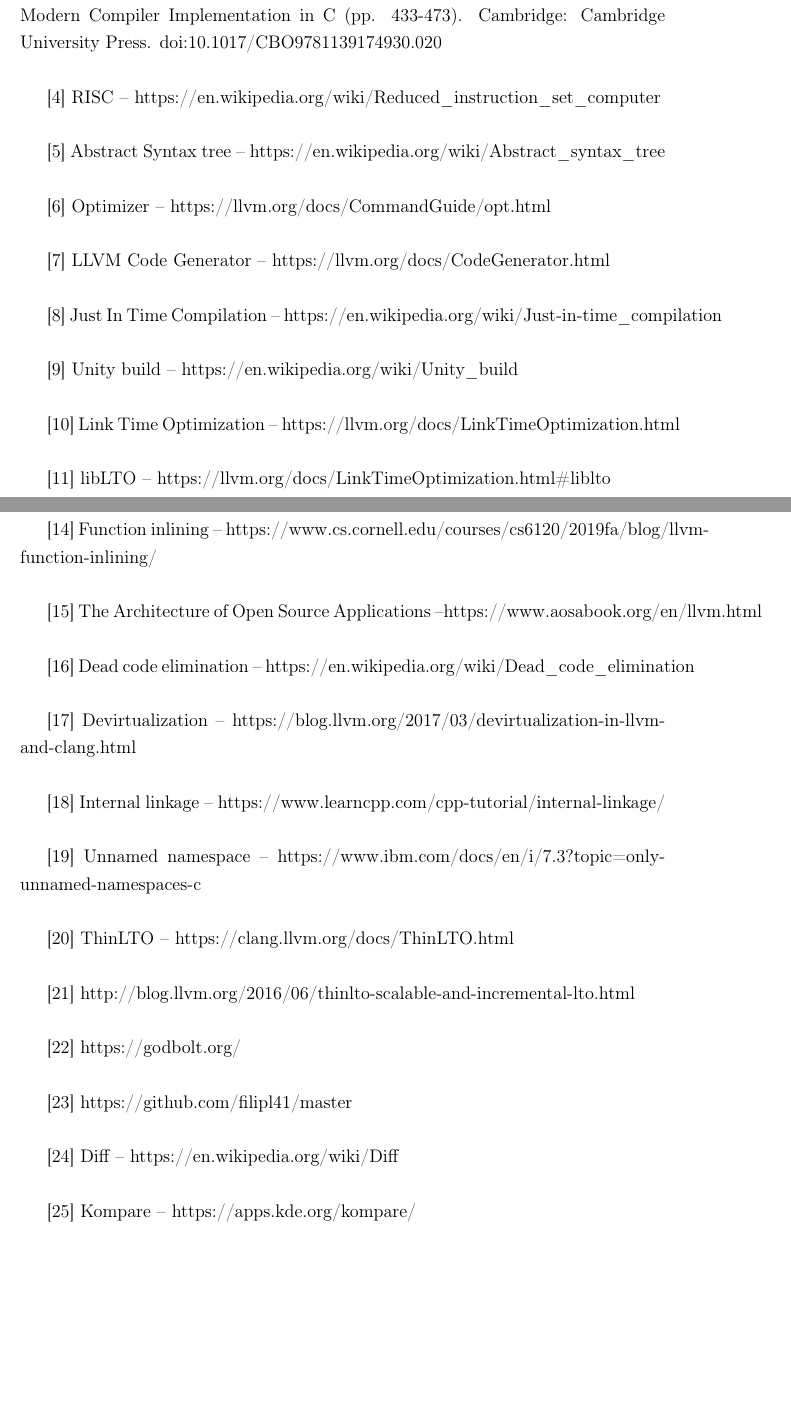
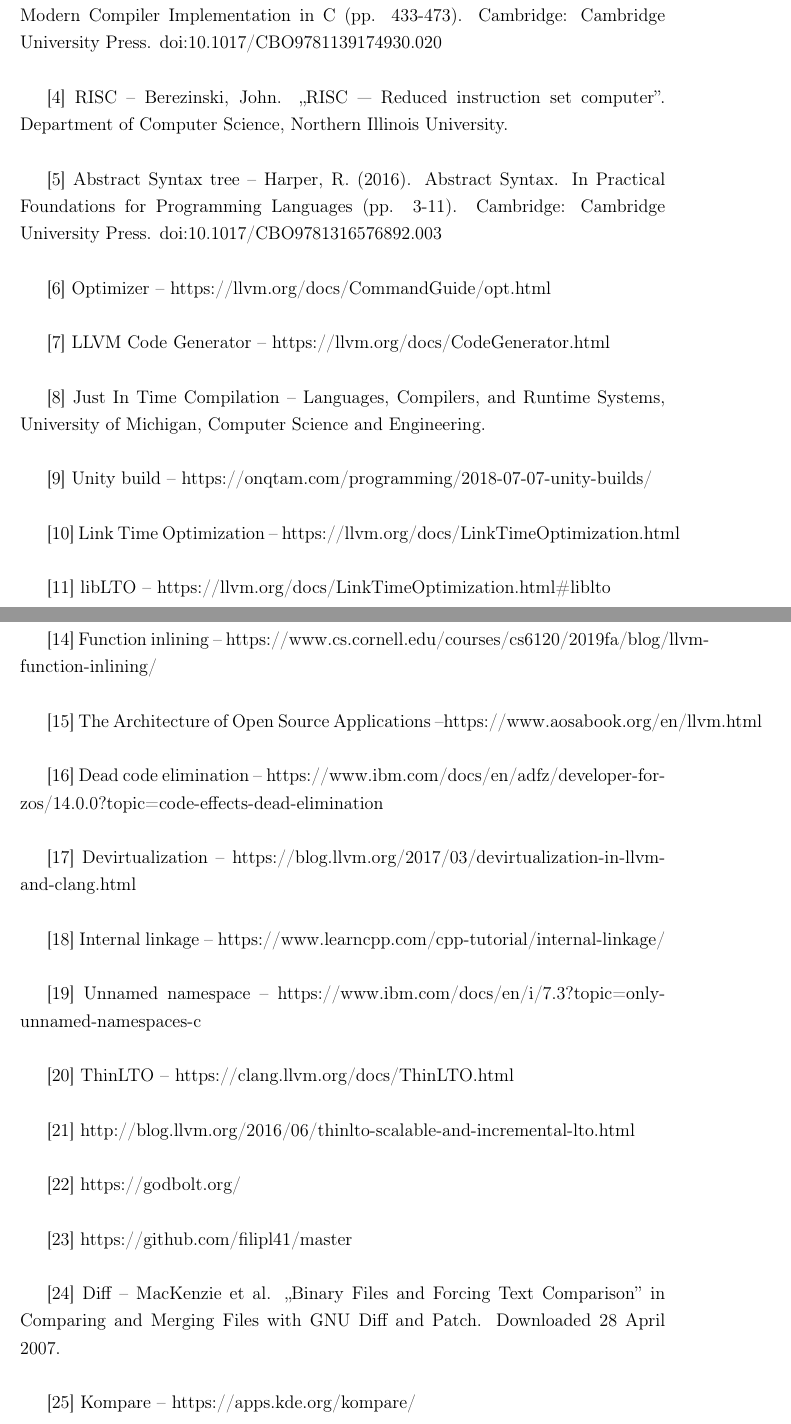
Before and after one commit to filipl41/master, a LaTeX book (tekst/matfmaster-primer.tex): two parts of pages 45 and 46 of 46 before the commit and two parts of pages 45 and 46 of 47 after it, joined at a grey line, cut so that both start at the same text, the shorter picture padded with empty space. Compiled offline with pdfLaTeX.

Commit message:
literatura

```diff
--- a/tekst/matfmaster-primer.tex
+++ b/tekst/matfmaster-primer.tex
@@ -1478,20 +1478,22 @@
 [2] LLVM Language Reference Manual -- https://llvm.org/docs/LangRef.html \\
 
 [3] Appel, A., {\&} Ginsburg, M. (1997). Static Single-Assignment Form.
-     In \hspace{10mm} Modern Compiler Implementation in C (pp. 433-473).
+     In Modern Compiler Implementation in C (pp. 433-473).
    Cambridge: Cambridge University Press. doi:10.1017/CBO9781139174930.020 \\
 
-[4] RISC -- https://en.wikipedia.org/wiki/Reduced{\_}instruction{\_}set{\_}computer \\
-
-[5] Abstract Syntax tree -- https://en.wikipedia.org/wiki/Abstract{\_}syntax{\_}tree \\
+[4] RISC --  Berezinski, John. "RISC — Reduced instruction set computer". Department of Computer Science, Northern Illinois University.  \\
+
+[5] Abstract Syntax tree --
+Harper, R. (2016). Abstract Syntax. In Practical Foundations for Programming Languages (pp. 3-11). Cambridge: Cambridge University Press. doi:10.1017/CBO9781316576892.003
+\\
 
 [6] Optimizer -- https://llvm.org/docs/CommandGuide/opt.html \\
 
 [7] LLVM Code Generator -- https://llvm.org/docs/CodeGenerator.html \\
 
-[8] Just In Time Compilation  -- https://en.wikipedia.org/wiki/Just-in-time{\_}compilation \\
-
-[9] Unity build -- https://en.wikipedia.org/wiki/Unity{\_}build \\
+[8] Just In Time Compilation  -- Languages, Compilers, and Runtime Systems, University of Michigan, Computer Science and Engineering. \\
+
+[9] Unity build -- https://onqtam.com/programming/2018-07-07-unity-builds/ \\
 
 [10] Link Time Optimization -- https://llvm.org/docs/LinkTimeOptimization.html \\
 
@@ -1505,7 +1507,7 @@
 
 [15] The Architecture of Open Source Applications --https://www.aosabook.org/en/llvm.html \\
 
-[16] Dead code elimination -- https://en.wikipedia.org/wiki/Dead{\_}code{\_}elimination \\
+[16] Dead code elimination -- https://www.ibm.com/docs/en/adfz/developer-for-zos/14.0.0?topic=code-effects-dead-elimination \\
 
 [17] Devirtualization -- https://blog.llvm.org/2017/03/devirtualization-in-llvm-and-clang.html \\
 
@@ -1521,7 +1523,7 @@
 
 [23] https://github.com/filipl41/master \\
 
-[24] Diff -- https://en.wikipedia.org/wiki/Diff \\
+[24] Diff -- MacKenzie et al. "Binary Files and Forcing Text Comparison" in Comparing and Merging Files with GNU Diff and Patch. Downloaded 28 April 2007.\\
 
 [25] Kompare -- https://apps.kde.org/kompare/ \\
 
```
Also changed, not shown: tekst/matfmaster-primer.pdf, tekst/matfmaster-primer.tex (2 more changed lines), 3 other files.
